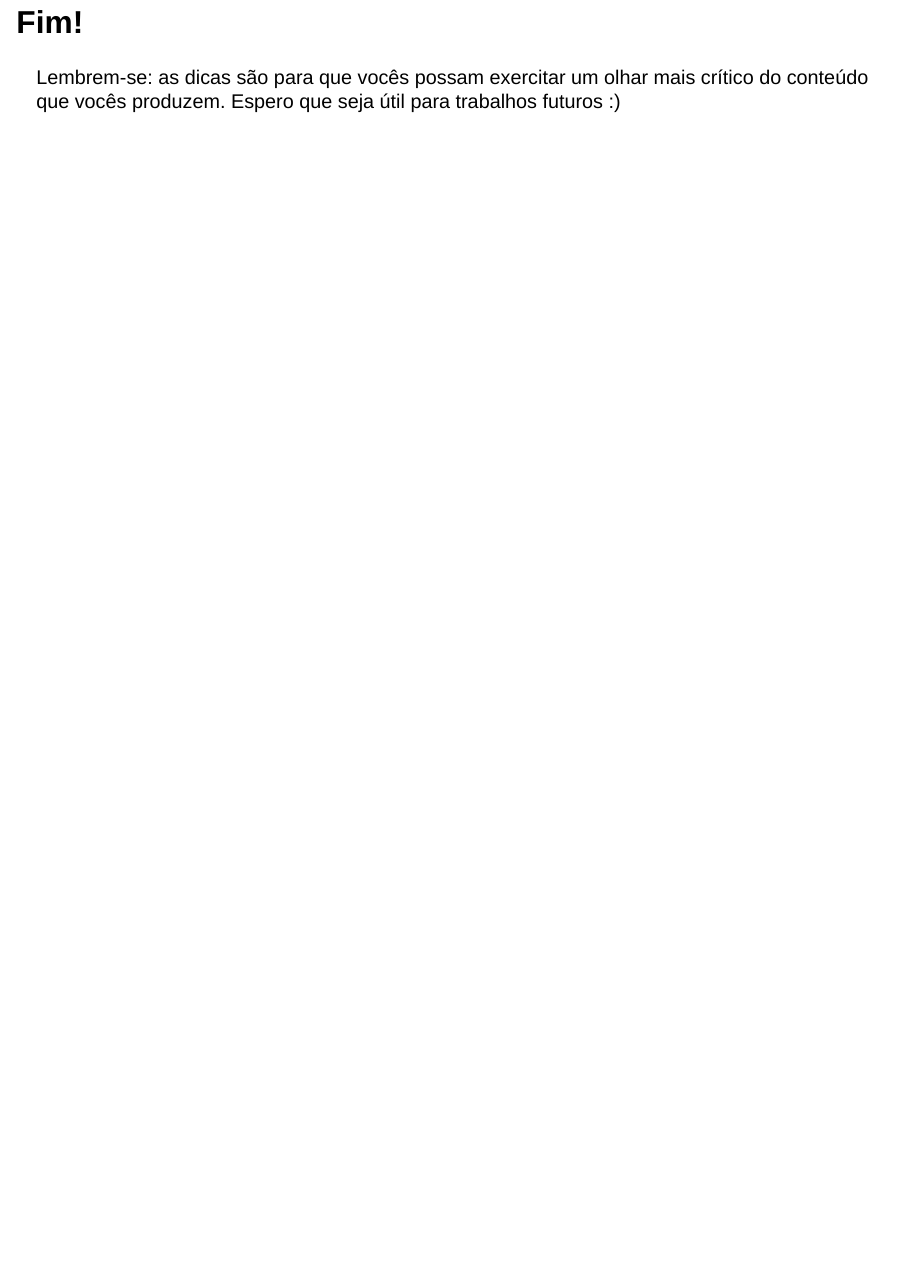
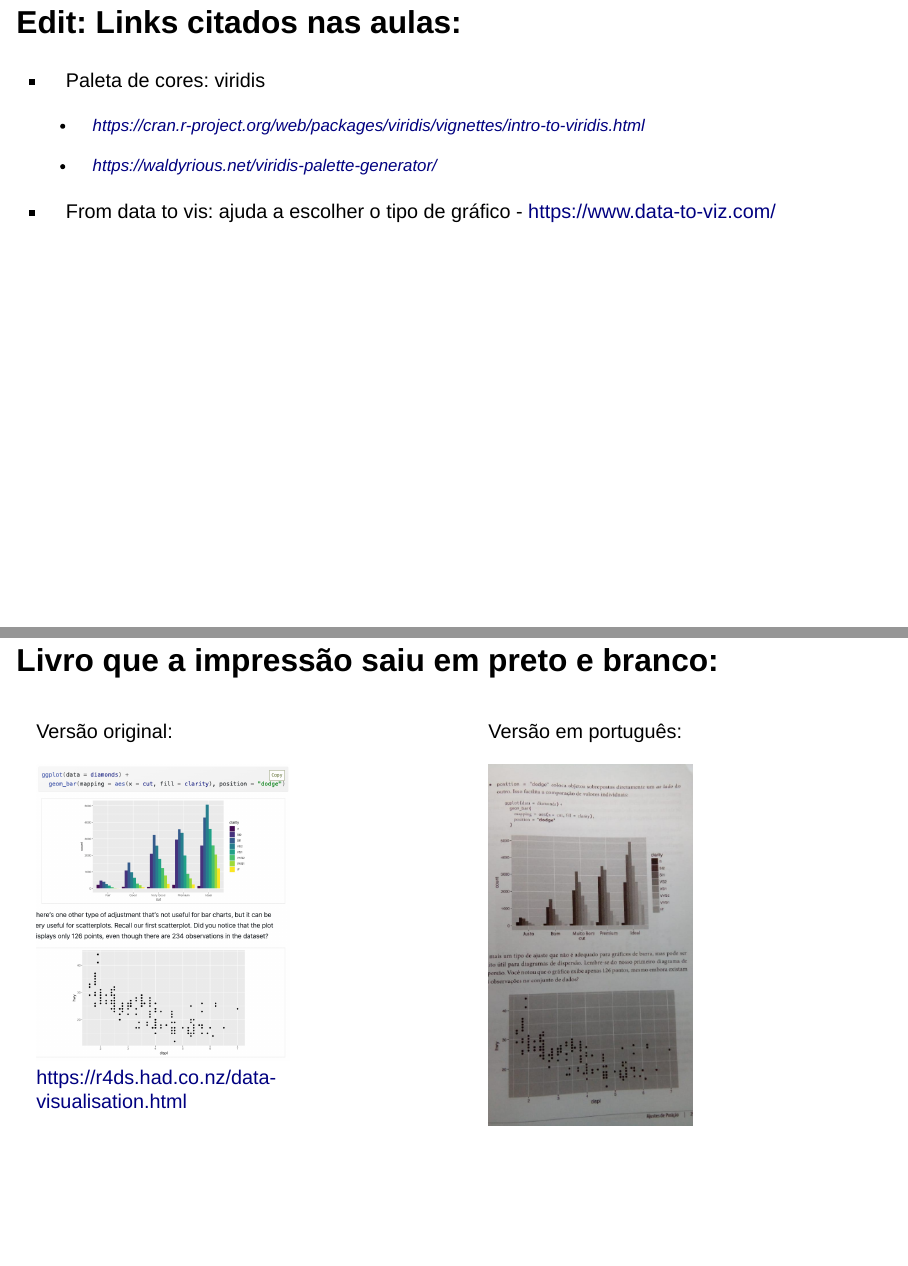
Before and after one commit to beatrizmilz/ACH0021-TADI-GA-EACH-USP, a Quarto document (feedback_projeto1/index.qmd): page 48 of 48 before the commit and pages 49 and 50 of 50 after it, the two joined at a grey line. Rendered offline with R 4.5, knitr and Pandoc in place of Quarto, with nearby package versions; drawn as Slidy slides in place of the format the file asks for.

Commit message:
atualiza com os links pos aula

```diff
--- a/feedback_projeto1/index.qmd
+++ b/feedback_projeto1/index.qmd
@@ -199,3 +197,29 @@ Disponível em: <https://beatrizmilz.com/blog/2020-07-27-criando-mapas-com-os-pa
 
 Lembrem-se: as dicas são para que vocês possam exercitar um olhar mais crítico do conteúdo que vocês produzem.
 Espero que seja útil para trabalhos futuros :)
+
+## Edit: Links citados nas aulas:
+
+-   Paleta de cores: viridis
+
+    -    <https://cran.r-project.org/web/packages/viridis/vignettes/intro-to-viridis.html>
+
+    -   <https://waldyrious.net/viridis-palette-generator/>
+
+-   From data to vis: ajuda a escolher o tipo de gráfico - <https://www.data-to-viz.com/>
+
+## Livro que a impressão saiu em preto e branco:
+
+::: columns
+::: {.column width="50%"}
+Versão original:
+
+![](img/r4dsen.png){fig-align="center" width="307"} <https://r4ds.had.co.nz/data-visualisation.html>
+:::
+
+::: {.column width="50%"}
+Versão em português:
+
+![](img/r4dspt.png){fig-align="center" width="247"}
+:::
+:::
```
Also changed, not shown: feedback_projeto1/img/r4dsen.png (added), feedback_projeto1/img/r4dspt.png (added), feedback_projeto1/index.html, feedback_projeto1/index.qmd (6 more changed lines), 1 other file.
